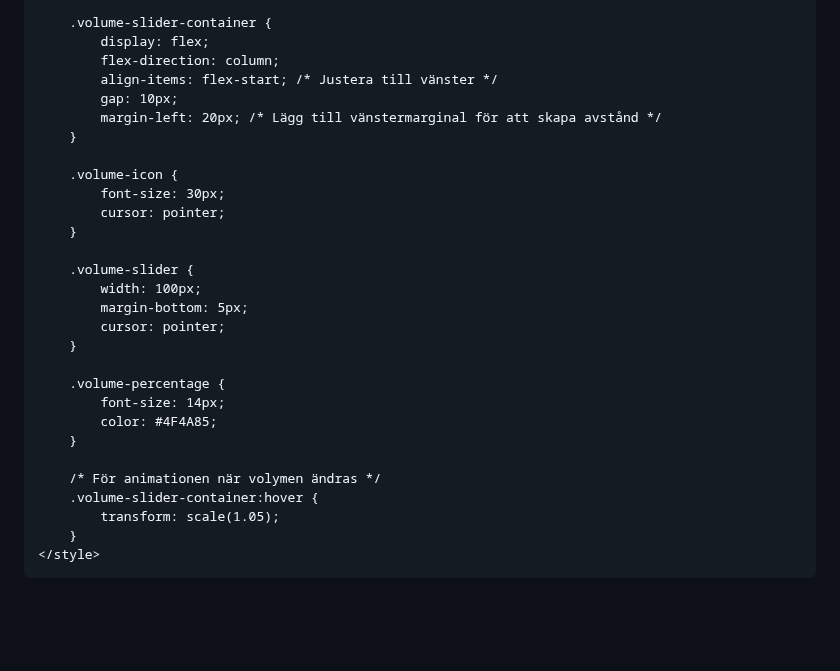
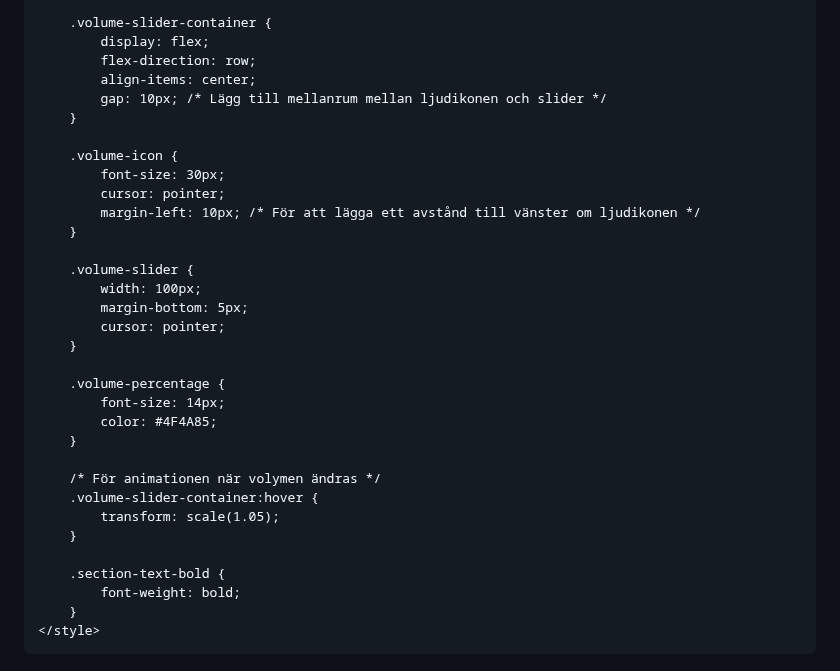
Before and after one commit to XenoBelino/XenoBelino.github.io, a Markdown page: README.md, the part around one of its changes. Rendered like a GitHub page; blank space fills up the shorter version.

```diff
--- a/README.md
+++ b/README.md
@@ -72,15 +72,15 @@
 
         .volume-slider-container {
             display: flex;
-            flex-direction: column;
-            align-items: flex-start; /* Justera till vänster */
-            gap: 10px;
-            margin-left: 20px; /* Lägg till vänstermarginal för att skapa avstånd */
+            flex-direction: row;
+            align-items: center;
+            gap: 10px; /* Lägg till mellanrum mellan ljudikonen och slider */
         }
 
         .volume-icon {
             font-size: 30px;
             cursor: pointer;
+            margin-left: 10px; /* För att lägga ett avstånd till vänster om ljudikonen */
         }
 
         .volume-slider {
@@ -97,6 +97,10 @@
         /* För animationen när volymen ändras */
         .volume-slider-container:hover {
             transform: scale(1.05);
+        }
+
+        .section-text-bold {
+            font-weight: bold;
         }
     </style>
 </head>
```
Also changed, not shown: other parts of README.md (+1 -1 lines).
